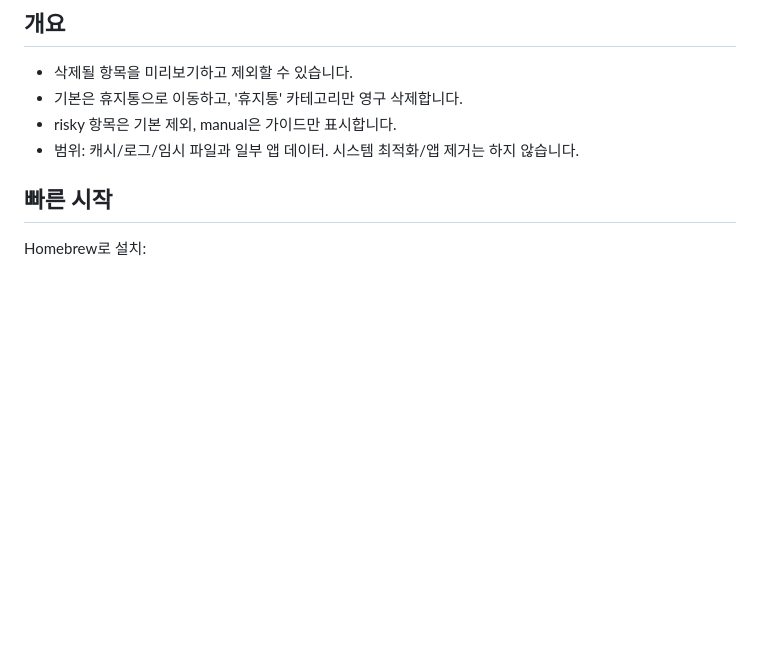
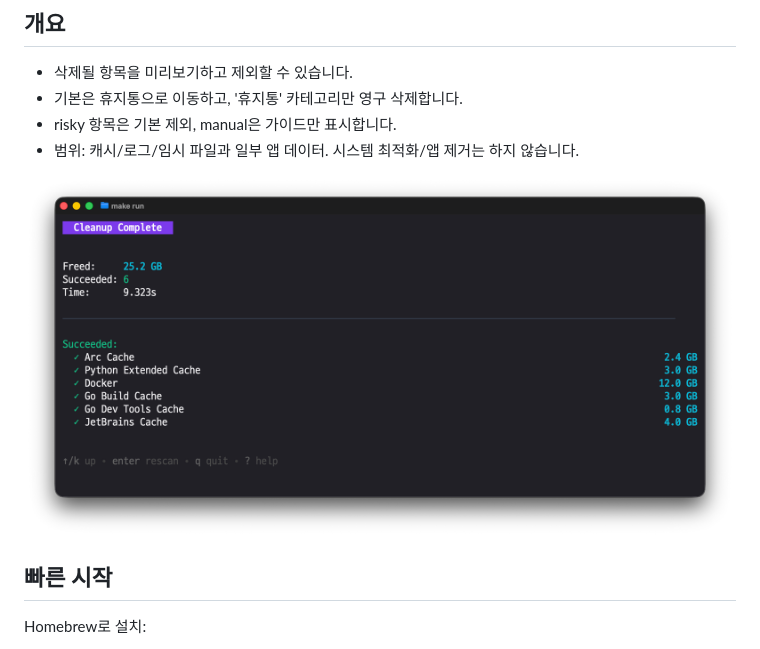
Before and after one commit to 2ykwang/mac-cleanup-go, a Markdown page: README_KO.md, the part around the change. Drawn GitHub-style; pictures changed too: assets/result_view.png (added); blank space fills up the shorter version.

```diff
--- a/README_KO.md
+++ b/README_KO.md
@@ -21,6 +21,8 @@
 - 기본은 휴지통으로 이동하고, '휴지통' 카테고리만 영구 삭제합니다.
 - risky 항목은 기본 제외, manual은 가이드만 표시합니다.
 - 범위: 캐시/로그/임시 파일과 일부 앱 데이터. 시스템 최적화/앱 제거는 하지 않습니다.
+
+![demo](assets/result_view.png)
 
 ## 빠른 시작
 
```
Also changed, not shown: README.md (+2 -0 lines), assets/list_view.png (added).
